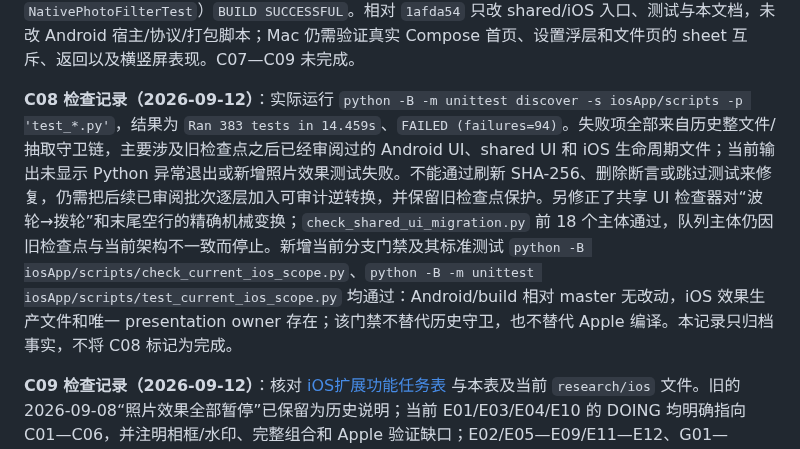
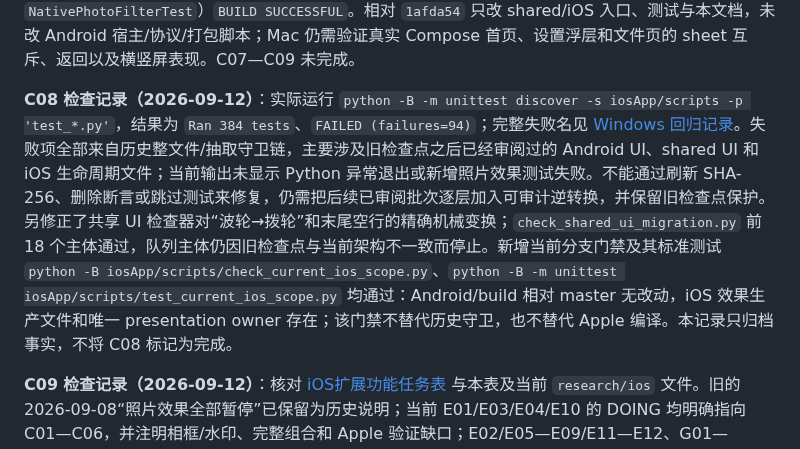
Before and after one commit to yuui226/nk_send, a Markdown page: docs/技术调研/iOS剩余任务进度表.md, the part around the change. Rendered like a GitHub page.

Commit message:
docs(ios): archive full windows regression report

```diff
--- a/docs/技术调研/iOS剩余任务进度表.md
+++ b/docs/技术调研/iOS剩余任务进度表.md
@@ -30,7 +30,7 @@
 
 **C06 检查记录（2026-09-12）**：`check_structure.py` 通过；新增首页 platform 可选 local photo-effects 路由，iOS `CameraWorkspaceBridge` 将其转发到已有 `PhotoEffectsPresentation`，因此未连接相机时也能打开工作台，关闭 workspace 后回调被拒绝。新增 common `NativeConnectionHomeTest` 路由样本与 iOS `CameraWorkspaceTests` 路由样本；定向 shared 编译测试（`NativeConnectionHomeTest`、`NativePhotoFilterTest`）`BUILD SUCCESSFUL`。相对 `1afda54` 只改 shared/iOS 入口、测试与本文档，未改 Android 宿主/协议/打包脚本；Mac 仍需验证真实 Compose 首页、设置浮层和文件页的 sheet 互斥、返回以及横竖屏表现。C07—C09 未完成。
 
-**C08 检查记录（2026-09-12）**：实际运行 `python -B -m unittest discover -s iosApp/scripts -p 'test_*.py'`，结果为 `Ran 383 tests in 14.459s`、`FAILED (failures=94)`。失败项全部来自历史整文件/抽取守卫链，主要涉及旧检查点之后已经审阅过的 Android UI、shared UI 和 iOS 生命周期文件；当前输出未显示 Python 异常退出或新增照片效果测试失败。不能通过刷新 SHA-256、删除断言或跳过测试来修复，仍需把后续已审阅批次逐层加入可审计逆转换，并保留旧检查点保护。另修正了共享 UI 检查器对“波轮→拨轮”和末尾空行的精确机械变换；`check_shared_ui_migration.py` 前 18 个主体通过，队列主体仍因旧检查点与当前架构不一致而停止。新增当前分支门禁及其标准测试 `python -B iosApp/scripts/check_current_ios_scope.py`、`python -B -m unittest iosApp/scripts/test_current_ios_scope.py` 均通过：Android/build 相对 master 无改动，iOS 效果生产文件和唯一 presentation owner 存在；该门禁不替代历史守卫，也不替代 Apple 编译。本记录只归档事实，不将 C08 标记为完成。
+**C08 检查记录（2026-09-12）**：实际运行 `python -B -m unittest discover -s iosApp/scripts -p 'test_*.py'`，结果为 `Ran 384 tests`、`FAILED (failures=94)`；完整失败名见 [Windows 回归记录](../测试与验证/ios_windows_regression_20260912.md)。失败项全部来自历史整文件/抽取守卫链，主要涉及旧检查点之后已经审阅过的 Android UI、shared UI 和 iOS 生命周期文件；当前输出未显示 Python 异常退出或新增照片效果测试失败。不能通过刷新 SHA-256、删除断言或跳过测试来修复，仍需把后续已审阅批次逐层加入可审计逆转换，并保留旧检查点保护。另修正了共享 UI 检查器对“波轮→拨轮”和末尾空行的精确机械变换；`check_shared_ui_migration.py` 前 18 个主体通过，队列主体仍因旧检查点与当前架构不一致而停止。新增当前分支门禁及其标准测试 `python -B iosApp/scripts/check_current_ios_scope.py`、`python -B -m unittest iosApp/scripts/test_current_ios_scope.py` 均通过：Android/build 相对 master 无改动，iOS 效果生产文件和唯一 presentation owner 存在；该门禁不替代历史守卫，也不替代 Apple 编译。本记录只归档事实，不将 C08 标记为完成。
 
 **C09 检查记录（2026-09-12）**：核对 [iOS扩展功能任务表](./iOS扩展功能任务表.md) 与本表及当前 `research/ios` 文件。旧的 2026-09-08“照片效果全部暂停”已保留为历史说明；当前 E01/E03/E04/E10 的 DOING 均明确指向 C01—C06，并注明相框/水印、完整组合和 Apple 验证缺口；E02/E05—E09/E11—E12、G01—G08、R01—R10、X01—X04 仍为 TODO，分组计数和 34 项完成数没有虚增。C09 的 Windows 账本同步完成，Apple 编译、真机和外部决策项不在 Windows 结项范围。
 
```
Also changed, not shown: docs/测试与验证/ios_windows_regression_20260912.md (added, +104 -0 lines).
